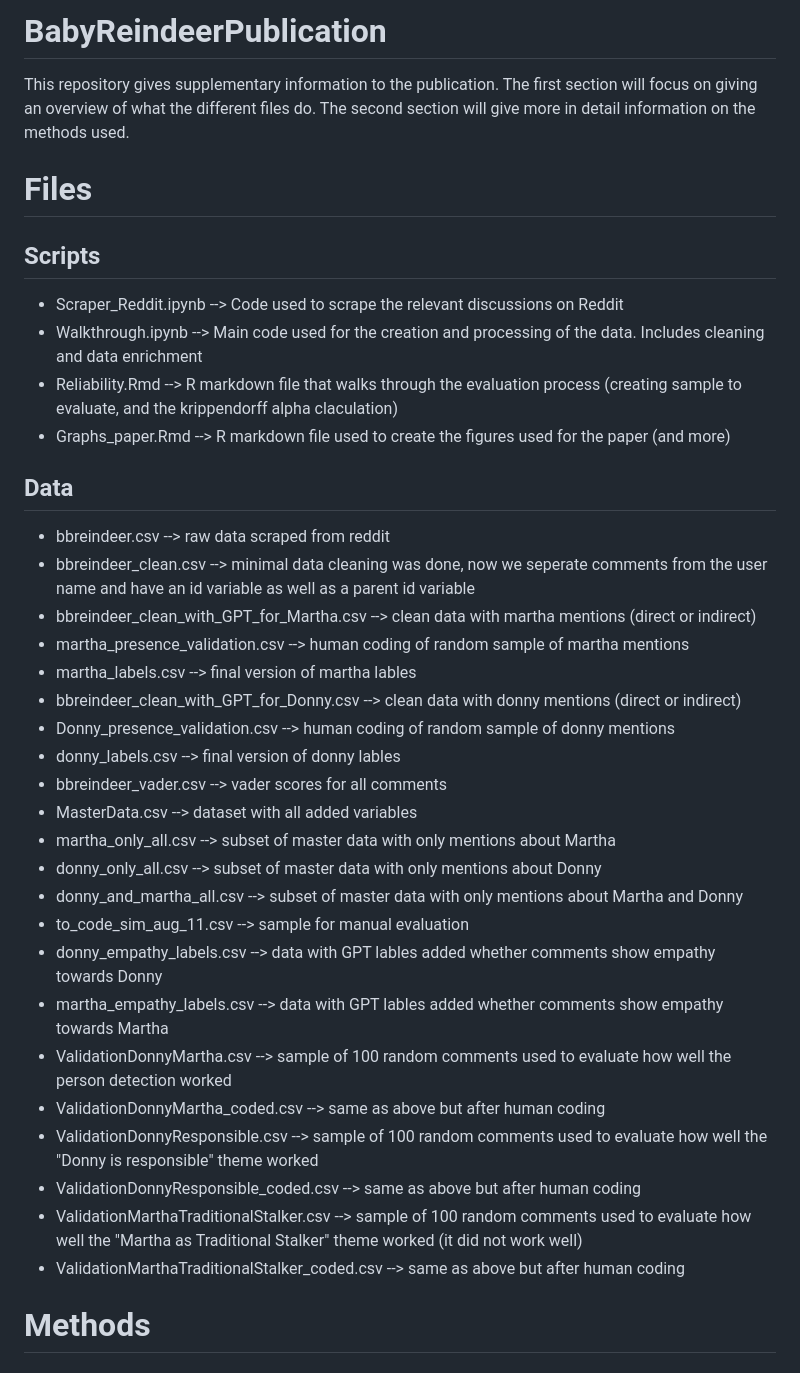
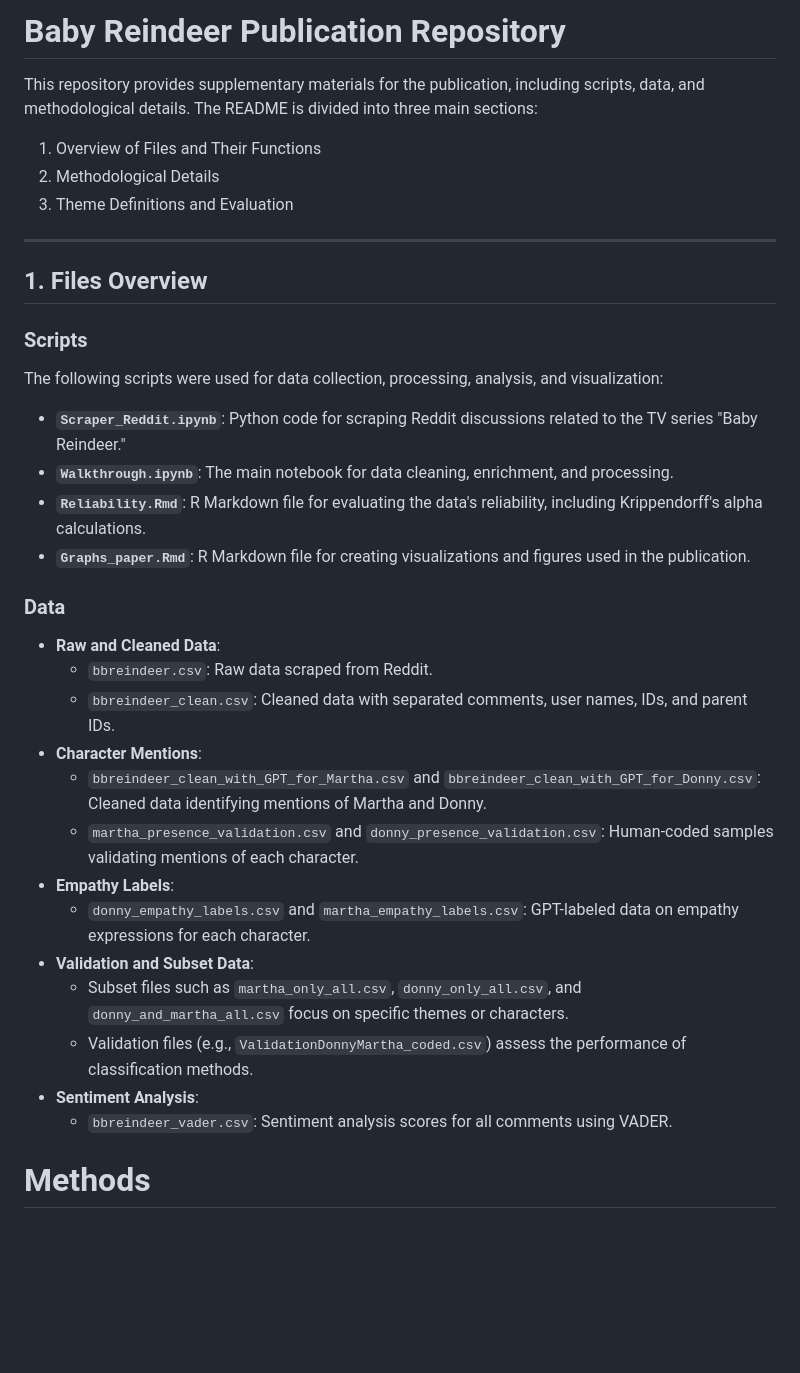
Before and after one commit to TimothyDorr95/BabyReindeerPublication, a Markdown page: README.md, the part around one of its changes. Drawn GitHub-style; blank space fills up the shorter version.

Commit message:
Update README.md with new formatting and conciseness

```diff
--- a/README.md
+++ b/README.md
@@ -1,36 +1,35 @@
-# BabyReindeerPublication
-This repository gives supplementary information to the publication. The first section will focus on giving an overview of what the different files do. The second section will give more in detail information on the methods used.
+# Baby Reindeer Publication Repository
 
-# Files
-## Scripts
-- Scraper_Reddit.ipynb --> Code used to scrape the relevant discussions on Reddit
-- Walkthrough.ipynb --> Main code used for the creation and processing of the data. Includes cleaning and data enrichment
-- Reliability.Rmd --> R markdown file that walks through the evaluation process (creating sample to evaluate, and the krippendorff alpha claculation)
-- Graphs_paper.Rmd --> R markdown file used to create the figures used for the paper (and more)
+This repository provides supplementary materials for the publication, including scripts, data, and methodological details. The README is divided into three main sections:
+1. Overview of Files and Their Functions
+2. Methodological Details
+3. Theme Definitions and Evaluation
 
-## Data
-- bbreindeer.csv --> raw data scraped from reddit
-- bbreindeer_clean.csv --> minimal data cleaning was done, now we seperate comments from the user name and have an id variable as well as a parent id variable
-- bbreindeer_clean_with_GPT_for_Martha.csv --> clean data with martha mentions (direct or indirect)
-- martha_presence_validation.csv --> human coding of random sample of martha mentions
-- martha_labels.csv --> final version of martha lables
-- bbreindeer_clean_with_GPT_for_Donny.csv --> clean data with donny mentions (direct or indirect)
-- Donny_presence_validation.csv --> human coding of random sample of donny mentions
-- donny_labels.csv --> final version of donny lables
-- bbreindeer_vader.csv --> vader scores for all comments
-- MasterData.csv --> dataset with all added variables
-- martha_only_all.csv --> subset of master data with only mentions about Martha
-- donny_only_all.csv --> subset of master data with only mentions about Donny
-- donny_and_martha_all.csv --> subset of master data with only mentions about Martha and Donny
-- to_code_sim_aug_11.csv --> sample for manual evaluation
-- donny_empathy_labels.csv --> data with GPT lables added whether comments show empathy towards Donny
-- martha_empathy_labels.csv --> data with GPT lables added whether comments show empathy towards Martha
-- ValidationDonnyMartha.csv --> sample of 100 random comments used to evaluate how well the person detection worked
-- ValidationDonnyMartha_coded.csv --> same as above but after human coding
-- ValidationDonnyResponsible.csv --> sample of 100 random comments used to evaluate how well the "Donny is responsible" theme worked
-- ValidationDonnyResponsible_coded.csv --> same as above but after human coding
-- ValidationMarthaTraditionalStalker.csv --> sample of 100 random comments used to evaluate how well the "Martha as Traditional Stalker" theme worked (it did not work well)
-- ValidationMarthaTraditionalStalker_coded.csv --> same as above but after human coding
+---
+
+## 1. Files Overview
+
+### **Scripts**
+The following scripts were used for data collection, processing, analysis, and visualization:
+- **`Scraper_Reddit.ipynb`**: Python code for scraping Reddit discussions related to the TV series "Baby Reindeer."
+- **`Walkthrough.ipynb`**: The main notebook for data cleaning, enrichment, and processing.
+- **`Reliability.Rmd`**: R Markdown file for evaluating the data's reliability, including Krippendorff's alpha calculations.
+- **`Graphs_paper.Rmd`**: R Markdown file for creating visualizations and figures used in the publication.
+
+### **Data**
+- **Raw and Cleaned Data**:
+  - `bbreindeer.csv`: Raw data scraped from Reddit.
+  - `bbreindeer_clean.csv`: Cleaned data with separated comments, user names, IDs, and parent IDs.
+- **Character Mentions**:
+  - `bbreindeer_clean_with_GPT_for_Martha.csv` and `bbreindeer_clean_with_GPT_for_Donny.csv`: Cleaned data identifying mentions of Martha and Donny.
+  - `martha_presence_validation.csv` and `donny_presence_validation.csv`: Human-coded samples validating mentions of each character.
+- **Empathy Labels**:
+  - `donny_empathy_labels.csv` and `martha_empathy_labels.csv`: GPT-labeled data on empathy expressions for each character.
+- **Validation and Subset Data**:
+  - Subset files such as `martha_only_all.csv`, `donny_only_all.csv`, and `donny_and_martha_all.csv` focus on specific themes or characters.
+  - Validation files (e.g., `ValidationDonnyMartha_coded.csv`) assess the performance of classification methods.
+- **Sentiment Analysis**:
+  - `bbreindeer_vader.csv`: Sentiment analysis scores for all comments using VADER.
 
 # Methods
 ## Data
```
Also changed, not shown: other parts of README.md (+7 -12 lines).
